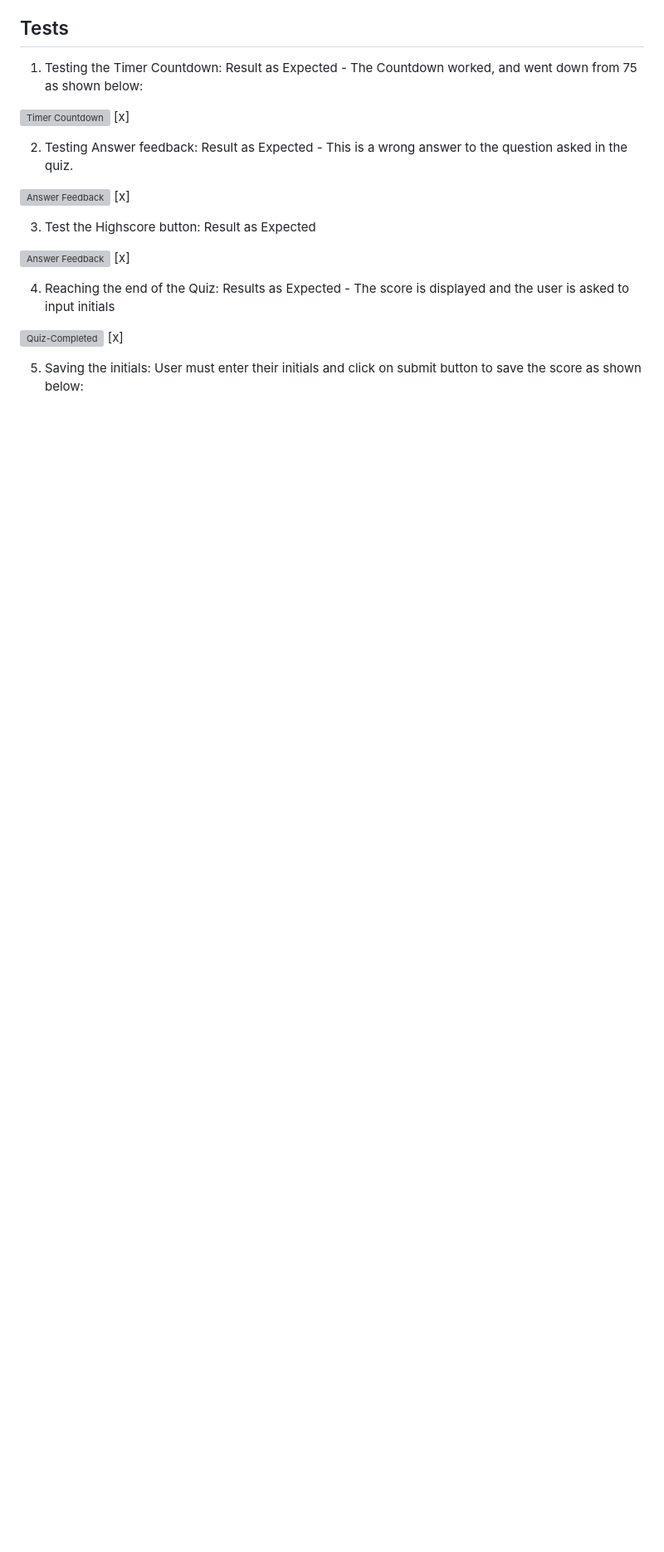
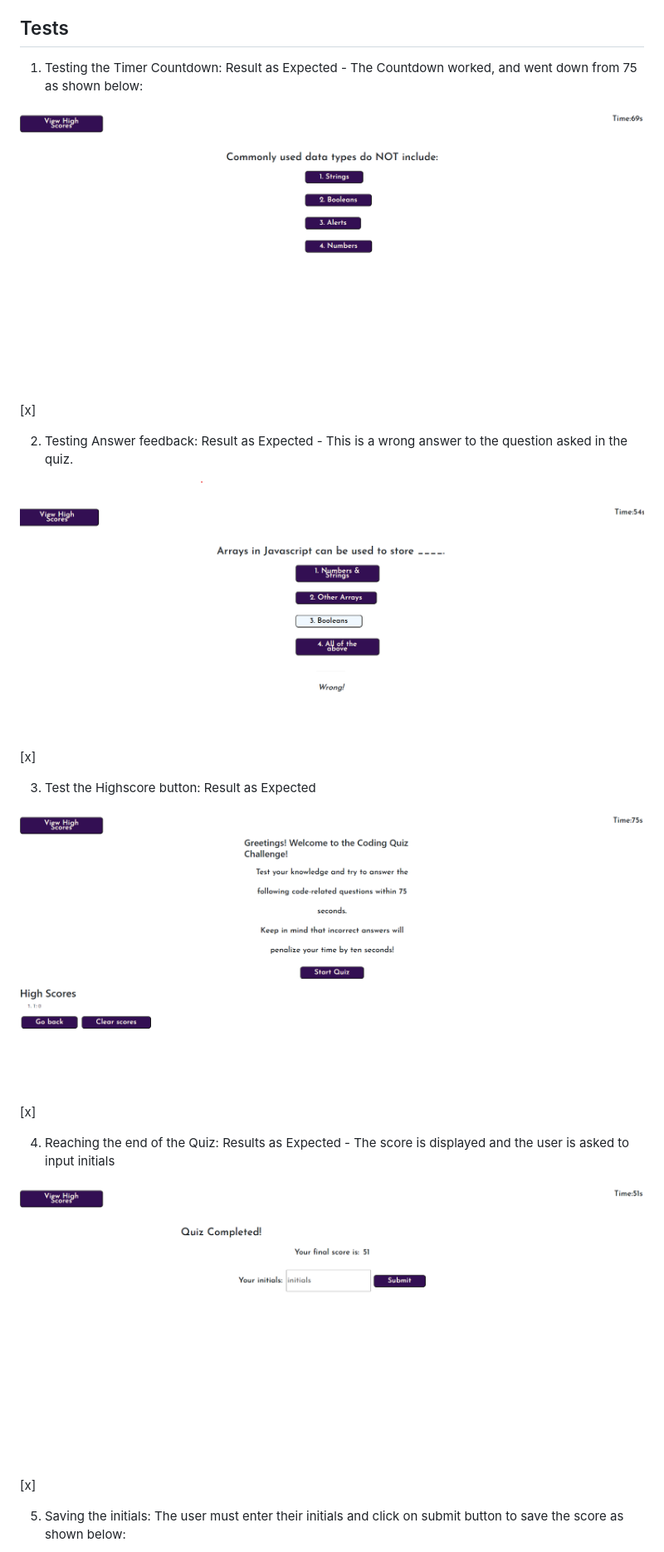
Before and after one commit to hafsah1976/coding-timed-quiz, a Markdown page: README.md, the part around one of its changes. Shown at 83% size. Drawn GitHub-style; blank space fills up the shorter version; grey boxes are pictures that could not be loaded.

```diff
--- a/README.md
+++ b/README.md
@@ -49,19 +49,19 @@ THE SOFTWARE IS PROVIDED “AS IS”, WITHOUT WARRANTY OF ANY KIND, EXPRESS OR I
 
 1. Testing the Timer Countdown: Result as Expected - The Countdown worked, and went down from 75 as shown below:
 
-![Timer Countdown](timer-test.png)   [x]
+![Timer Countdown](images/timer-test.png)   [x]
 
 2. Testing Answer feedback: Result as Expected - This is a wrong answer to the question asked in the quiz.
 
-![Answer Feedback](checking-answer-feedback.png)  [x]
+![Answer Feedback](images/checking-answer-feedback.png)  [x]
 
 3. Test the Highscore button: Result as Expected
 
-![Answer Feedback](checking-highscoreBtn.png)  [x]
+![Answer Feedback](images/checking-highscoreBtn.png)  [x]
 
 4. Reaching the end of the Quiz: Results as Expected -  The score is displayed and the user is asked to input initials
 
-![Quiz-Completed](Quiz-completed.png)  [x]
+![Quiz-Completed](images/Quiz-completed.png)  [x]
 
-5. Saving the initials: User must enter their initials and click on submit button to save the score as shown below:
+5. Saving the initials: The user must enter their initials and click on submit button to save the score as shown below:
 
```
Also changed, not shown: other parts of README.md (+1 -1 lines).
